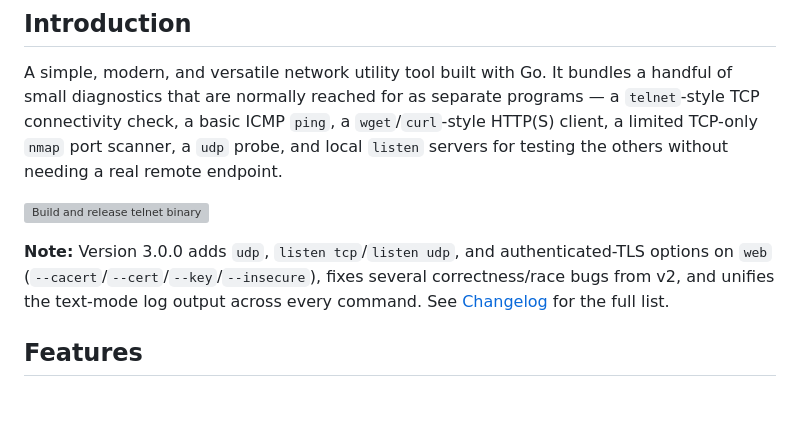
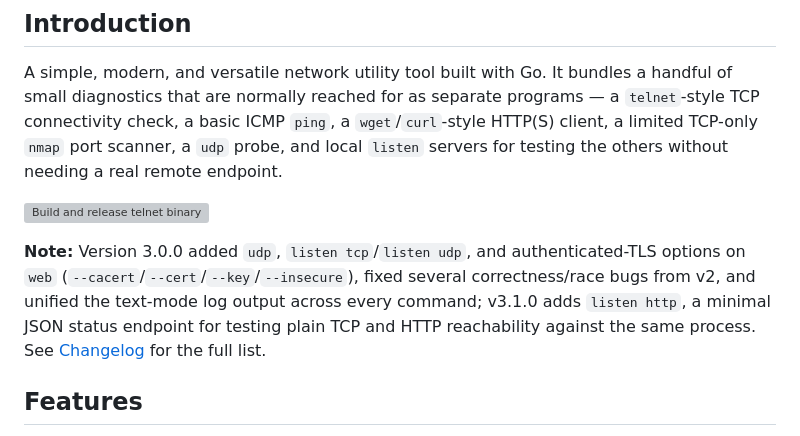
Before and after one commit to dmartsapp/shint, a Markdown page: readme.md, the part around the change. Rendered like a GitHub page; blank space fills up the shorter version; grey boxes are pictures that could not be loaded.

Commit message:
docs: mention v3.1.0 in the README's version note
The intro note still only described v3.0.0's changes after the
v3.1.0 tag was already cut.

Co-Authored-By: Claude Sonnet 5 <noreply@anthropic.com>

```diff
--- a/readme.md
+++ b/readme.md
@@ -6,7 +6,7 @@ A simple, modern, and versatile network utility tool built with Go. It bundles a
 
 [![Build and release telnet binary](https://github.com/dmartsapp/shint/actions/workflows/actions.yaml/badge.svg)](https://github.com/dmartsapp/shint/actions/workflows/actions.yaml)
 
-**Note:** Version 3.0.0 adds `udp`, `listen tcp`/`listen udp`, and authenticated-TLS options on `web` (`--cacert`/`--cert`/`--key`/`--insecure`), fixes several correctness/race bugs from v2, and unifies the text-mode log output across every command. See [Changelog](#changelog) for the full list.
+**Note:** Version 3.0.0 added `udp`, `listen tcp`/`listen udp`, and authenticated-TLS options on `web` (`--cacert`/`--cert`/`--key`/`--insecure`), fixed several correctness/race bugs from v2, and unified the text-mode log output across every command; v3.1.0 adds `listen http`, a minimal JSON status endpoint for testing plain TCP and HTTP reachability against the same process. See [Changelog](#changelog) for the full list.
 
 ## Features
 
```
